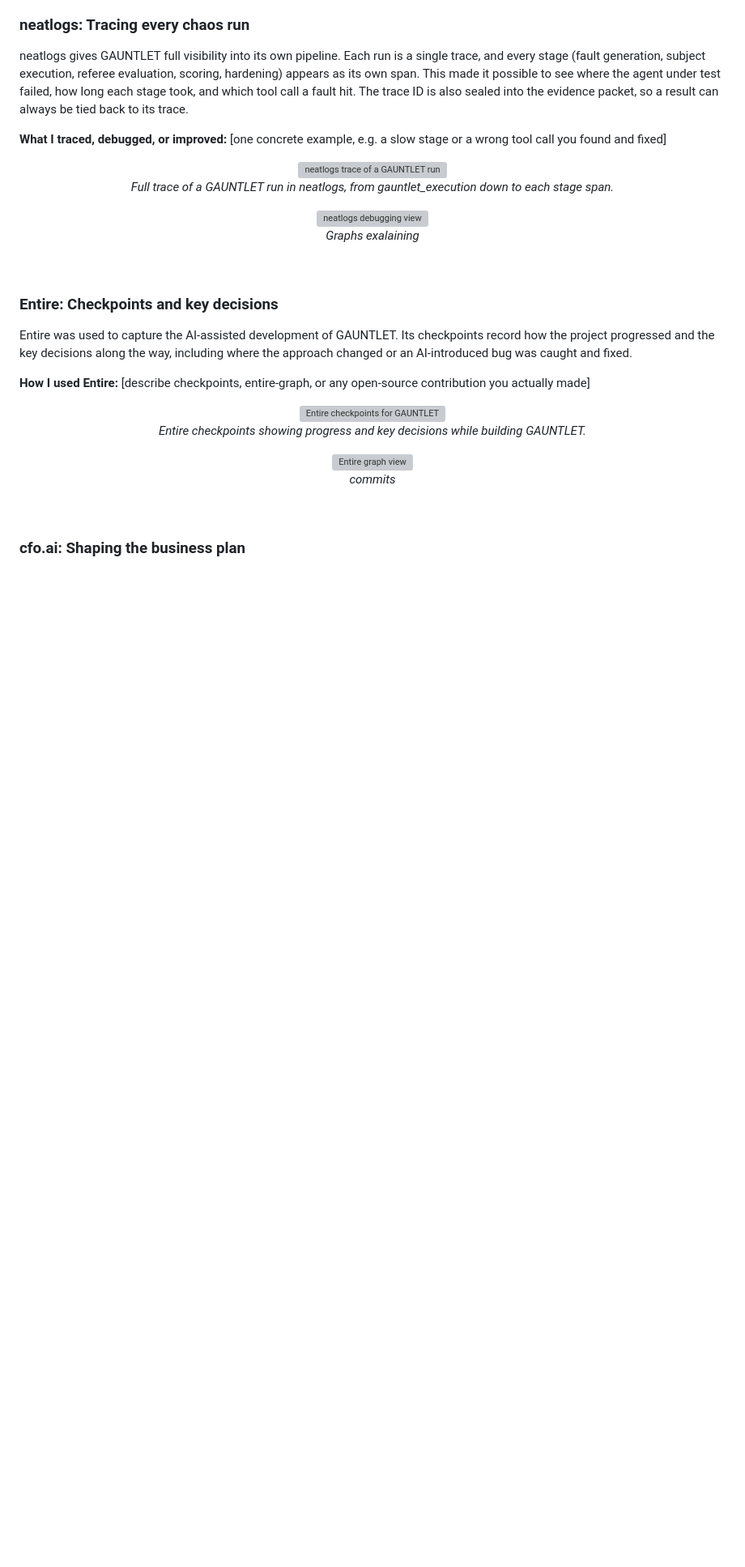
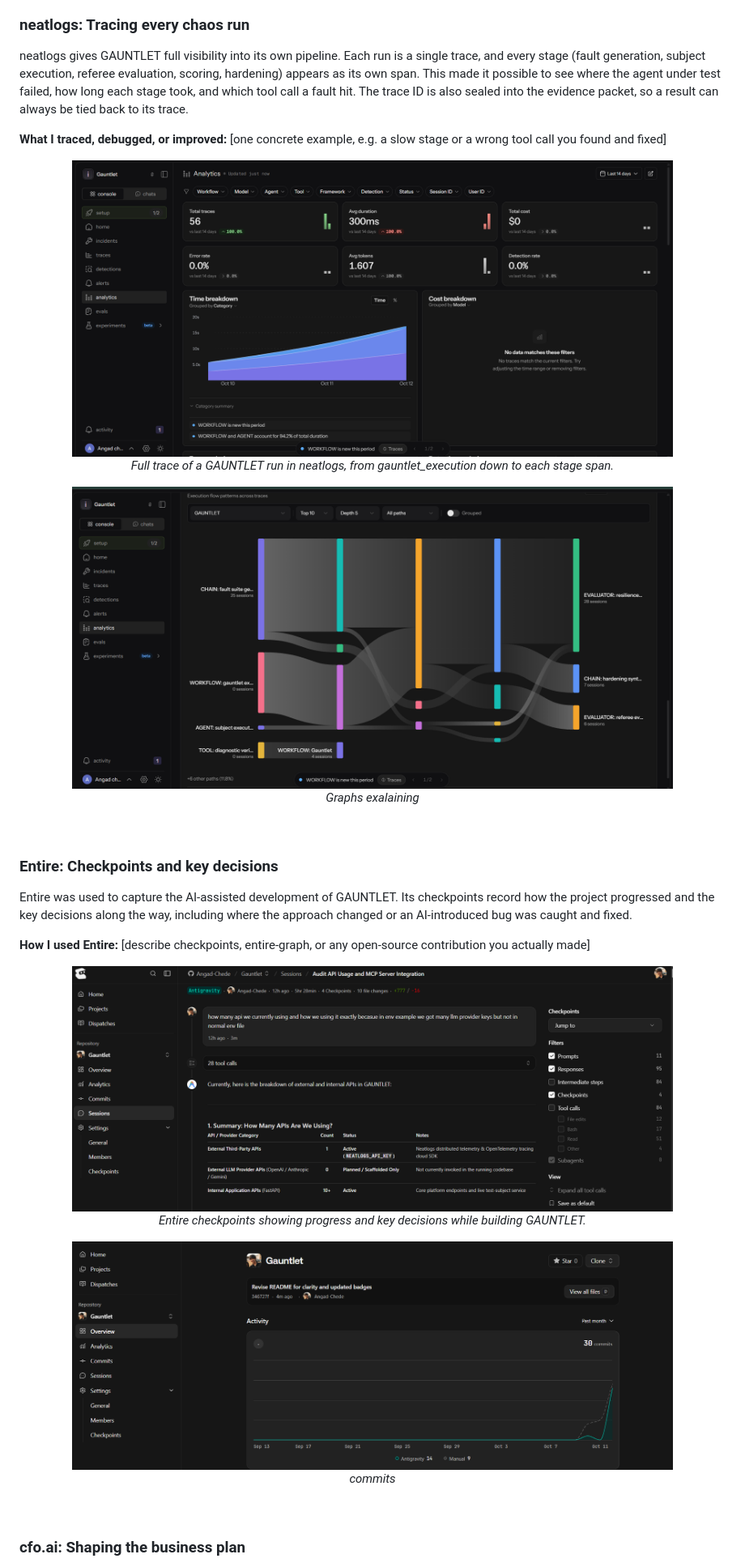
Before and after one commit to Angad-Chede/Gauntlet, a Markdown page: README.md, the part around one of its changes. Shown at 81% size. Rendered like a GitHub page; blank space fills up the shorter version; grey boxes are pictures that could not be loaded.

Commit message:
Fix image paths in README.md
Updated image paths in README from 'docs/images/' to 'docs/image/'.

```diff
--- a/README.md
+++ b/README.md
@@ -262,13 +262,13 @@ neatlogs gives GAUNTLET full visibility into its own pipeline. Each run is a sin
 <!-- Paste your neatlogs screenshots below. Replace the file names with your own. -->
 
 <p align="center">
-  <img src="docs/images/neatlog.png" alt="neatlogs trace of a GAUNTLET run" width="85%">
+  <img src="docs/image/neatlog.png" alt="neatlogs trace of a GAUNTLET run" width="85%">
   <br>
   <em>Full trace of a GAUNTLET run in neatlogs, from gauntlet_execution down to each stage span.</em>
 </p>
 
 <p align="center">
-  <img src="docs/images/neatlog1.png" alt="neatlogs debugging view" width="85%">
+  <img src="docs/image/neatlog1.png" alt="neatlogs debugging view" width="85%">
   <br>
   <em>Graphs exalaining</em>
 </p>
@@ -284,13 +284,13 @@ Entire was used to capture the AI-assisted development of GAUNTLET. Its checkpoi
 <!-- Paste your Entire screenshots below. Replace the file names with your own. -->
 
 <p align="center">
-  <img src="docs/images/entire.png" alt="Entire checkpoints for GAUNTLET" width="85%">
+  <img src="docs/image/entire.png" alt="Entire checkpoints for GAUNTLET" width="85%">
   <br>
   <em>Entire checkpoints showing progress and key decisions while building GAUNTLET.</em>
 </p>
 
 <p align="center">
-  <img src="docs/images/entire2.png" alt="Entire graph view" width="85%">
+  <img src="docs/image/entire2.png" alt="Entire graph view" width="85%">
   <br>
   <em>commits</em>
 </p>
```
Also changed, not shown: other parts of README.md (+3 -3 lines).
